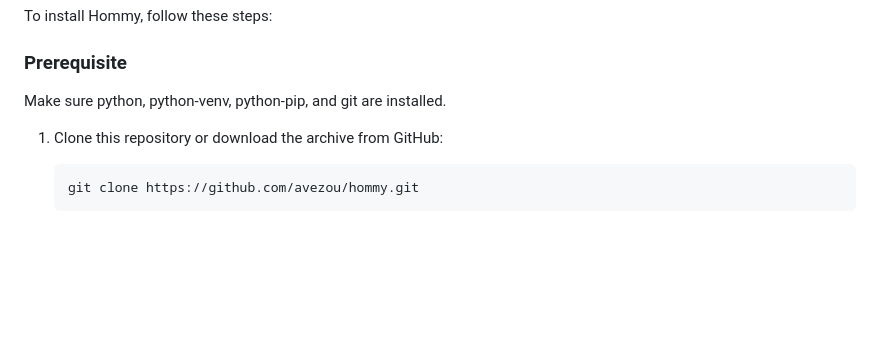
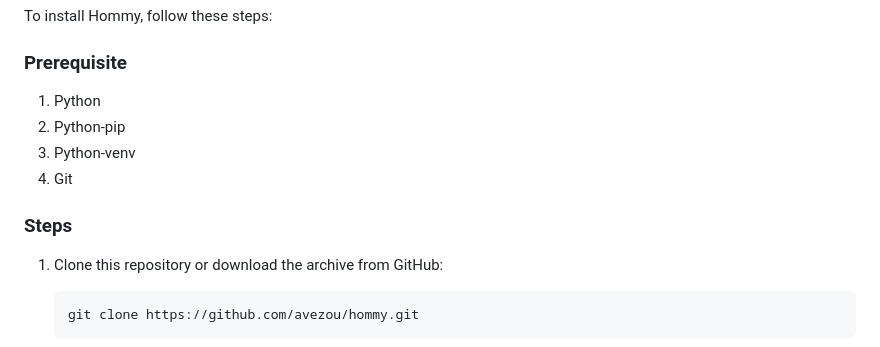
Before and after one commit to avezou/hommy, a Markdown page: README.md, the part around the change. Rendered like a GitHub page; blank space fills up the shorter version.

Commit message:
Update README.md
Signed-off-by: Avezou Petit Frere <github@apfware.com>

````diff
--- a/README.md
+++ b/README.md
@@ -15,8 +15,13 @@ This dashboard is designed to run on LXC containers or a local machine, as I pre
 To install Hommy, follow these steps:
 
 ### Prerequisite
-Make sure python, python-venv, python-pip, and git are installed.
+1. Python
+2. Python-pip
+3. Python-venv
+4. Git
 
+
+### Steps
 1. Clone this repository or download the archive from GitHub:
    ```bash
    git clone https://github.com/avezou/hommy.git
````
